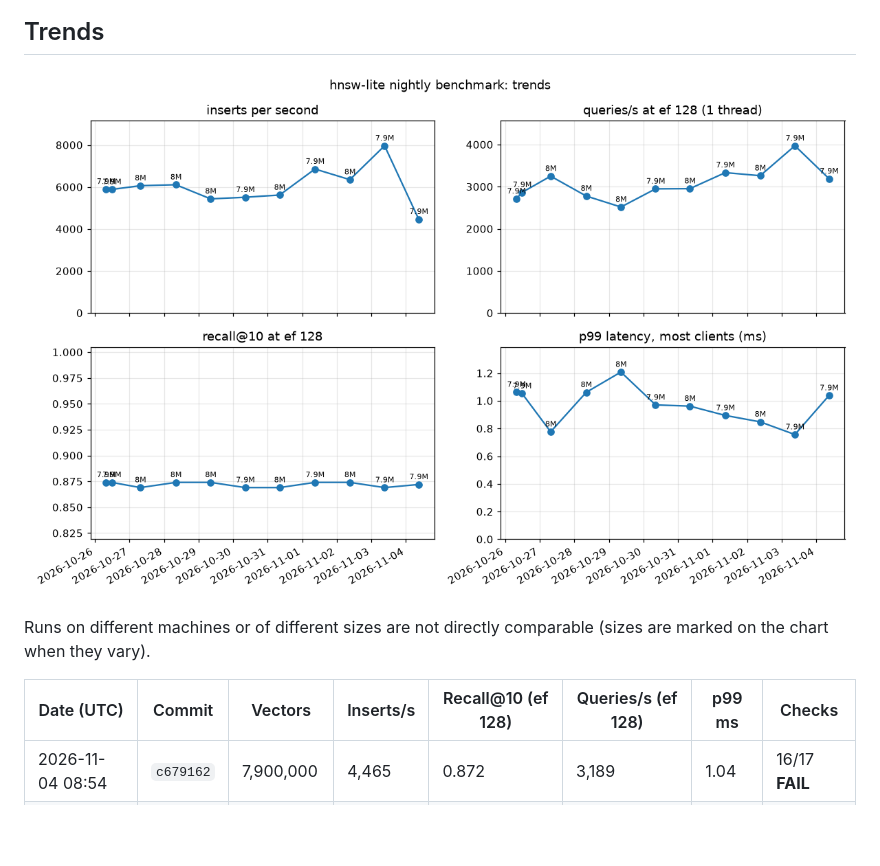
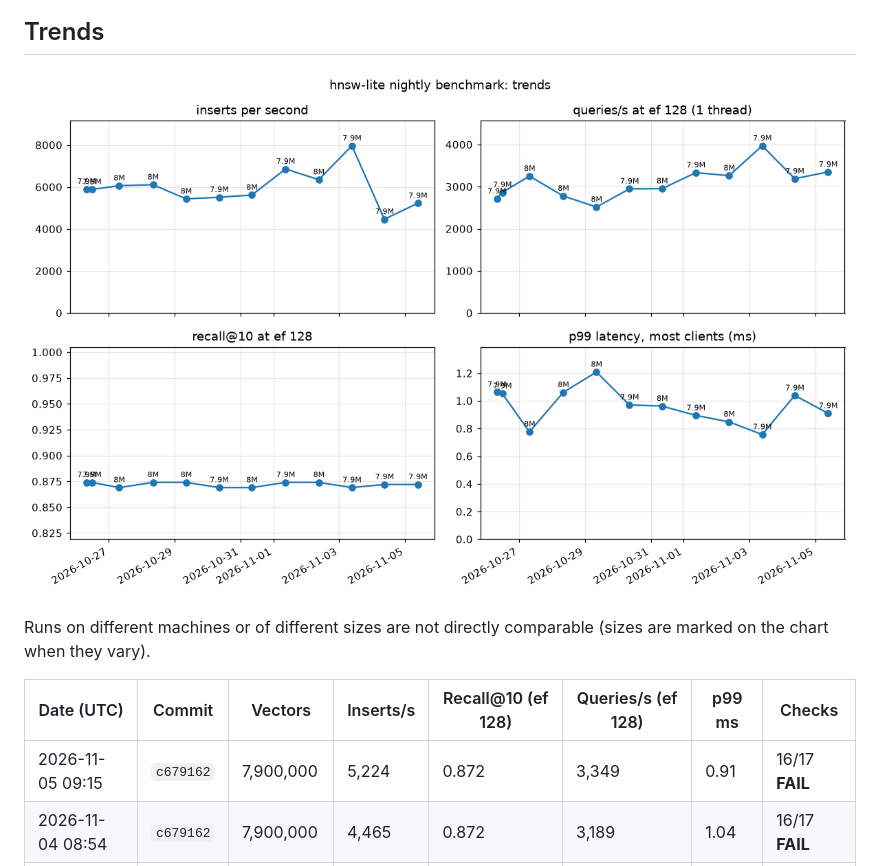
Before and after one commit to praknig/hnsw_lite, a Markdown page: README.md, the part around one of its changes. Drawn GitHub-style; pictures changed too: history.png; blank space fills up the shorter version.

```diff
--- a/README.md
+++ b/README.md
@@ -22,6 +22,7 @@ Runs on different machines or of different sizes are not directly comparable (si
 
 | Date (UTC) | Commit | Vectors | Inserts/s | Recall@10 (ef 128) | Queries/s (ef 128) | p99 ms | Checks |
 |---|---|---|---|---|---|---|---|
+| 2026-11-05 09:15 | `c679162` | 7,900,000 | 5,224 | 0.872 | 3,349 | 0.91 | 16/17 **FAIL** |
 | 2026-11-04 08:54 | `c679162` | 7,900,000 | 4,465 | 0.872 | 3,189 | 1.04 | 16/17 **FAIL** |
 | 2026-11-03 09:11 | `7f587b1` | 7,900,000 | 7,961 | 0.869 | 3,971 | 0.76 | 16/17 **FAIL** |
 | 2026-11-02 09:04 | `7f587b1` | 8,000,000 | 6,347 | 0.874 | 3,260 | 0.85 | 16/17 **FAIL** |
```
Also changed, not shown: other parts of README.md (+2 -2 lines), latest-build.png, latest-load.png, latest-recall.png, 2 other files.
